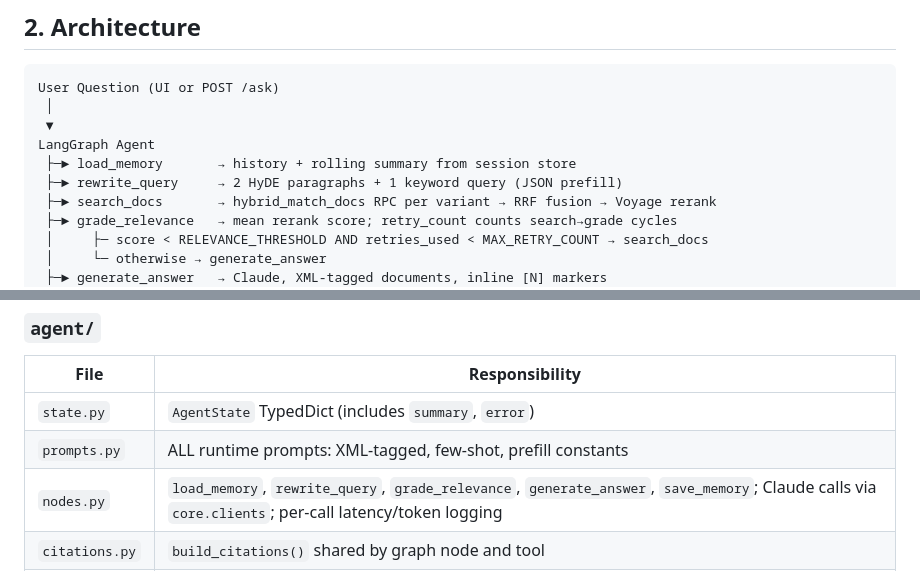
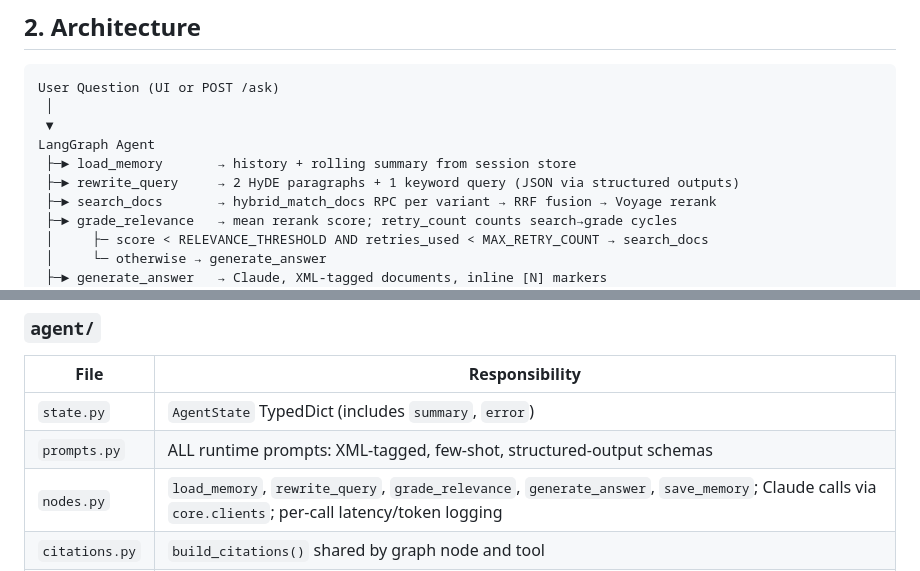
Before and after one commit to GuilhermeRuy97/answer-documentation-agent, a Markdown page: CLAUDE.md, 2 parts joined by grey strips. GitHub-like rendering.

Commit message:
Update CLAUDE.md to clarify structured output usage in prompts and enhance documentation on runtime prompt schemas.

```diff
--- a/CLAUDE.md
+++ b/CLAUDE.md
@@ -25,7 +25,7 @@ User Question (UI or POST /ask)
  ▼
 LangGraph Agent
  ├─► load_memory       → history + rolling summary from session store
- ├─► rewrite_query     → 2 HyDE paragraphs + 1 keyword query (JSON prefill)
+ ├─► rewrite_query     → 2 HyDE paragraphs + 1 keyword query (JSON via structured outputs)
  ├─► search_docs       → hybrid_match_docs RPC per variant → RRF fusion → Voyage rerank
  ├─► grade_relevance   → mean rerank score; retry_count counts search→grade cycles
  │     ├─ score < RELEVANCE_THRESHOLD AND retries_used < MAX_RETRY_COUNT → search_docs
@@ -100,7 +100,7 @@ Key tunables and their defaults: `CHUNK_SIZE=1200`, `CHUNK_OVERLAP=200`,
 | File | Responsibility |
 |---|---|
 | `state.py` | `AgentState` TypedDict (includes `summary`, `error`) |
-| `prompts.py` | ALL runtime prompts: XML-tagged, few-shot, prefill constants |
+| `prompts.py` | ALL runtime prompts: XML-tagged, few-shot, structured-output schemas |
 | `nodes.py` | `load_memory`, `rewrite_query`, `grade_relevance`, `generate_answer`, `save_memory`; Claude calls via `core.clients`; per-call latency/token logging |
 | `citations.py` | `build_citations()` shared by graph node and tool |
 | `tools.py` | Thin LangChain tool wrappers over retriever + citations |
```
